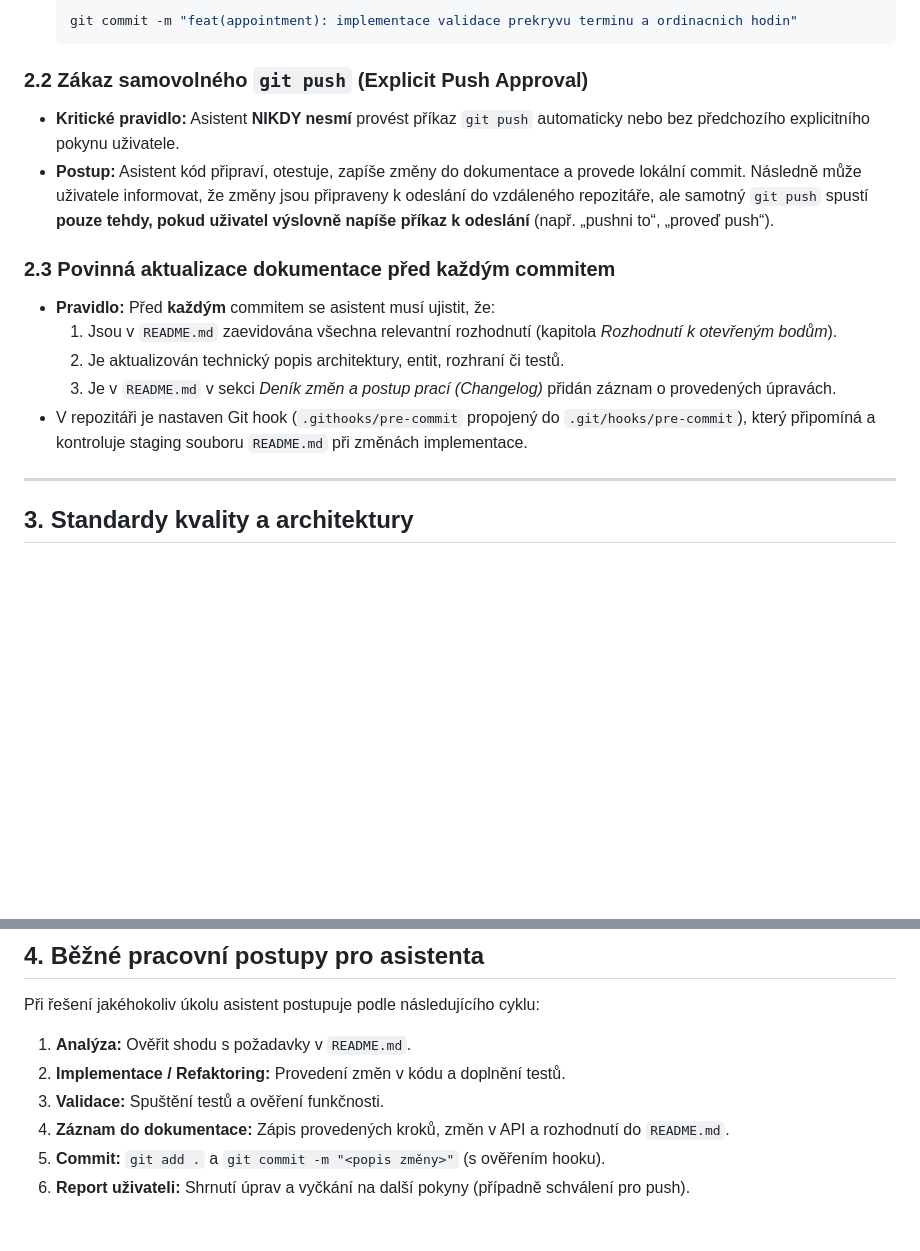
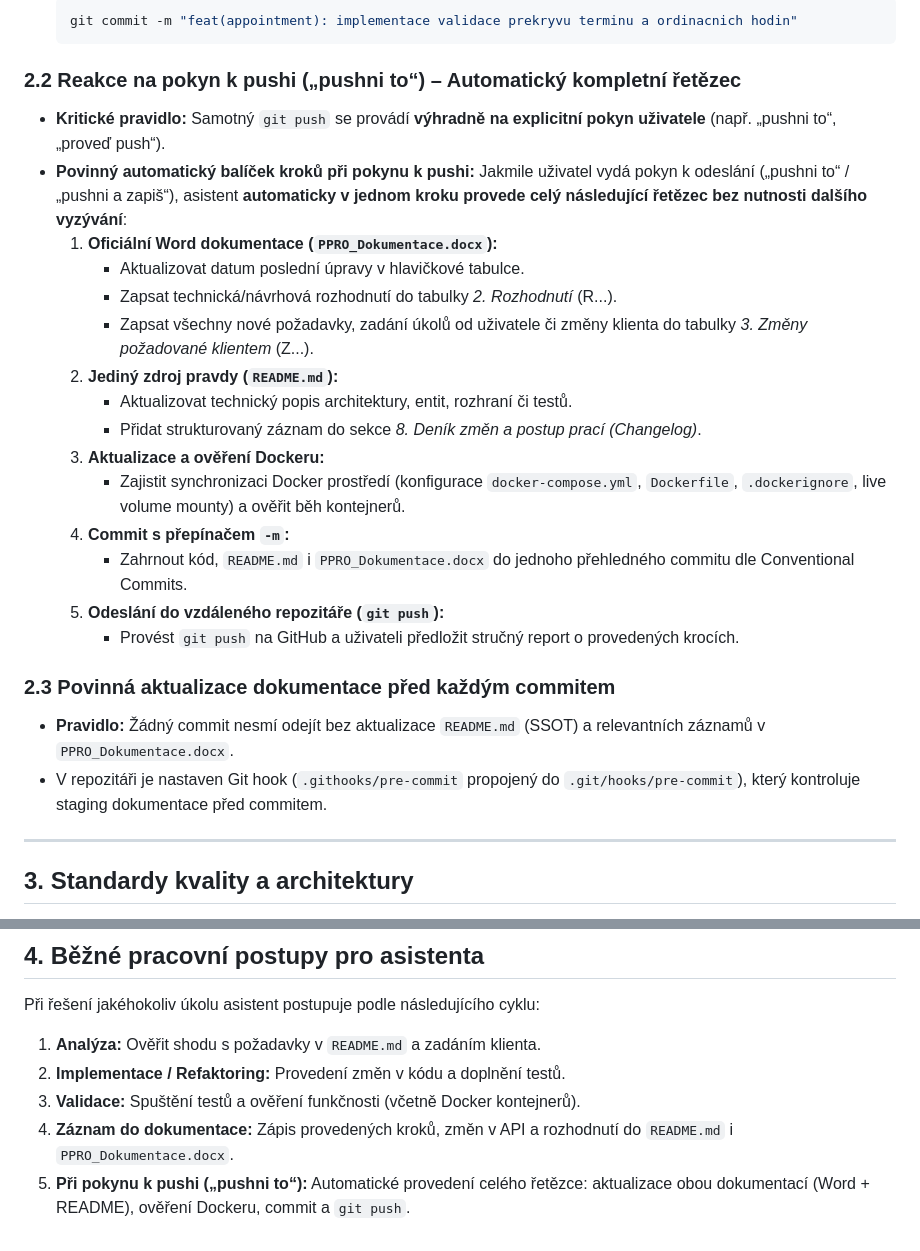
Before and after one commit to jayjayyy666/PPRO, a Markdown page: AGENTS.md, 2 parts joined by grey strips. GitHub-like rendering; blank space fills up the shorter version.

````diff
--- a/AGENTS.md
+++ b/AGENTS.md
@@ -33,16 +33,26 @@ Tento dokument definuje závazná pravidla, zásady spolupráce a pracovní post
   git commit -m "feat(appointment): implementace validace prekryvu terminu a ordinacnich hodin"
   ```
 
-### 2.2 Zákaz samovolného `git push` (Explicit Push Approval)
-- **Kritické pravidlo:** Asistent **NIKDY nesmí** provést příkaz `git push` automaticky nebo bez předchozího explicitního pokynu uživatele.
-- **Postup:** Asistent kód připraví, otestuje, zapíše změny do dokumentace a provede lokální commit. Následně může uživatele informovat, že změny jsou připraveny k odeslání do vzdáleného repozitáře, ale samotný `git push` spustí **pouze tehdy, pokud uživatel výslovně napíše příkaz k odeslání** (např. „pushni to“, „proveď push“).
+### 2.2 Reakce na pokyn k pushi („pushni to“) – Automatický kompletní řetězec
+- **Kritické pravidlo:** Samotný `git push` se provádí **výhradně na explicitní pokyn uživatele** (např. „pushni to“, „proveď push“).
+- **Povinný automatický balíček kroků při pokynu k pushi:** Jakmile uživatel vydá pokyn k odeslání („pushni to“ / „pushni a zapiš“), asistent **automaticky v jednom kroku provede celý následující řetězec bez nutnosti dalšího vyzývání**:
+  1. **Oficiální Word dokumentace (`PPRO_Dokumentace.docx`):**
+     - Aktualizovat datum poslední úpravy v hlavičkové tabulce.
+     - Zapsat technická/návrhová rozhodnutí do tabulky *2. Rozhodnutí* (R...).
+     - Zapsat všechny nové požadavky, zadání úkolů od uživatele či změny klienta do tabulky *3. Změny požadované klientem* (Z...).
+  2. **Jediný zdroj pravdy (`README.md`):**
+     - Aktualizovat technický popis architektury, entit, rozhraní či testů.
+     - Přidat strukturovaný záznam do sekce *8. Deník změn a postup prací (Changelog)*.
+  3. **Aktualizace a ověření Dockeru:**
+     - Zajistit synchronizaci Docker prostředí (konfigurace `docker-compose.yml`, `Dockerfile`, `.dockerignore`, live volume mounty) a ověřit běh kontejnerů.
+  4. **Commit s přepínačem `-m`:**
+     - Zahrnout kód, `README.md` i `PPRO_Dokumentace.docx` do jednoho přehledného commitu dle Conventional Commits.
+  5. **Odeslání do vzdáleného repozitáře (`git push`):**
+     - Provést `git push` na GitHub a uživateli předložit stručný report o provedených krocích.
 
 ### 2.3 Povinná aktualizace dokumentace před každým commitem
-- **Pravidlo:** Před **každým** commitem se asistent musí ujistit, že:
-  1. Jsou v `README.md` zaevidována všechna relevantní rozhodnutí (kapitola *Rozhodnutí k otevřeným bodům*).
-  2. Je aktualizován technický popis architektury, entit, rozhraní či testů.
-  3. Je v `README.md` v sekci *Deník změn a postup prací (Changelog)* přidán záznam o provedených úpravách.
-- V repozitáři je nastaven Git hook (`.githooks/pre-commit` propojený do `.git/hooks/pre-commit`), který připomíná a kontroluje staging souboru `README.md` při změnách implementace.
+- **Pravidlo:** Žádný commit nesmí odejít bez aktualizace `README.md` (SSOT) a relevantních záznamů v `PPRO_Dokumentace.docx`.
+- V repozitáři je nastaven Git hook (`.githooks/pre-commit` propojený do `.git/hooks/pre-commit`), který kontroluje staging dokumentace před commitem.
 
 ---
 
@@ -68,9 +78,8 @@ Tento dokument definuje závazná pravidla, zásady spolupráce a pracovní post
 ## 4. Běžné pracovní postupy pro asistenta
 
 Při řešení jakéhokoliv úkolu asistent postupuje podle následujícího cyklu:
-1. **Analýza:** Ověřit shodu s požadavky v `README.md`.
+1. **Analýza:** Ověřit shodu s požadavky v `README.md` a zadáním klienta.
 2. **Implementace / Refaktoring:** Provedení změn v kódu a doplnění testů.
-3. **Validace:** Spuštění testů a ověření funkčnosti.
-4. **Záznam do dokumentace:** Zápis provedených kroků, změn v API a rozhodnutí do `README.md`.
-5. **Commit:** `git add .` a `git commit -m "<popis změny>"` (s ověřením hooku).
-6. **Report uživateli:** Shrnutí úprav a vyčkání na další pokyny (případně schválení pro push).
+3. **Validace:** Spuštění testů a ověření funkčnosti (včetně Docker kontejnerů).
+4. **Záznam do dokumentace:** Zápis provedených kroků, změn v API a rozhodnutí do `README.md` i `PPRO_Dokumentace.docx`.
+5. **Při pokynu k pushi („pushni to“):** Automatické provedení celého řetězce: aktualizace obou dokumentací (Word + README), ověření Dockeru, commit a `git push`.
````
Also changed, not shown: README.md (+1 -0 lines).
